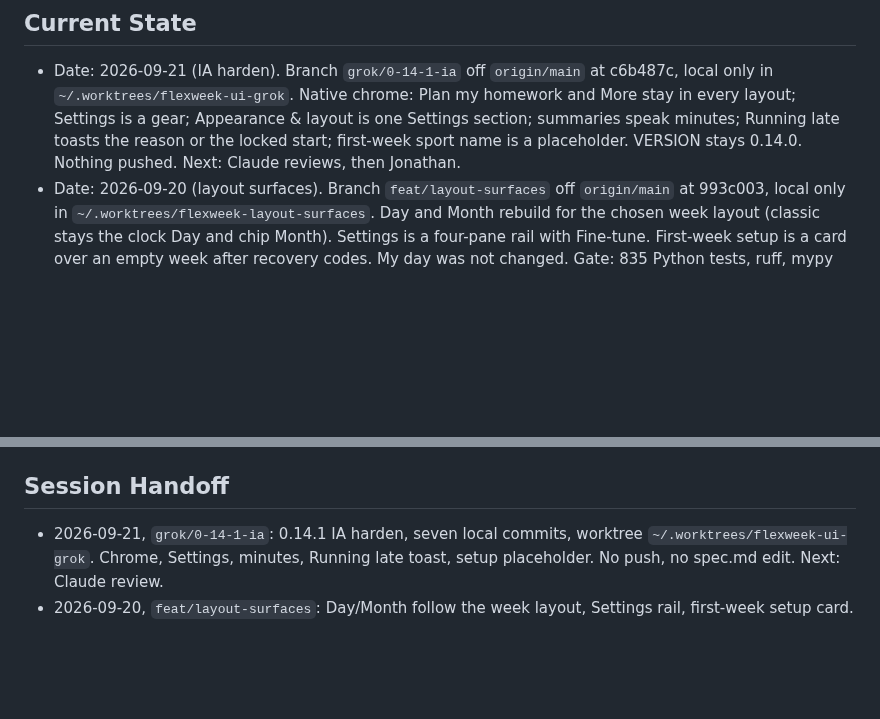
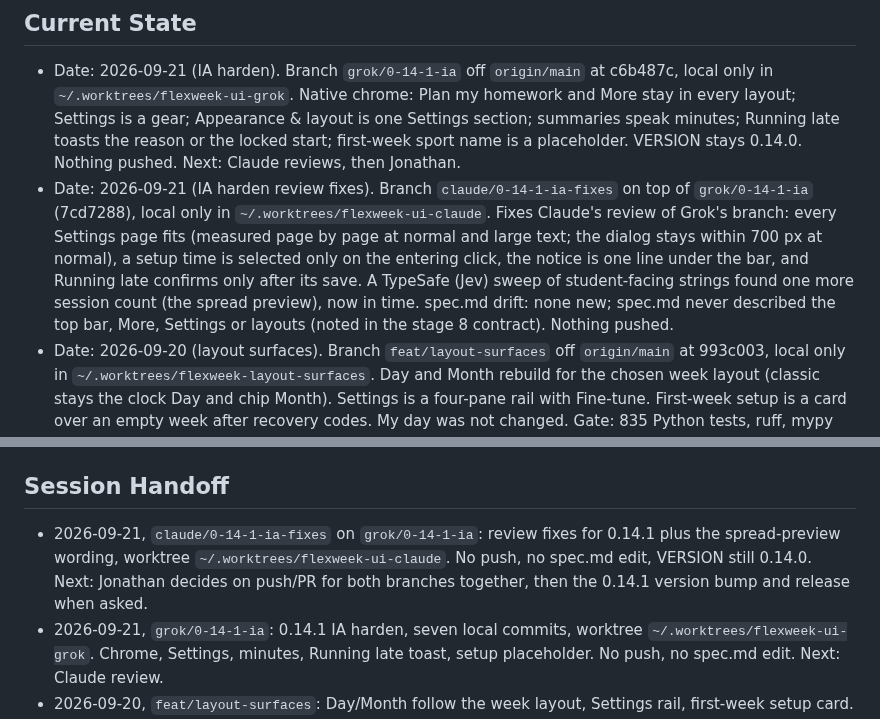
Before and after one commit to j0nsh1n/FlexWeek, a Markdown page: context.md, 2 parts joined by grey strips. Rendered like a GitHub page; blank space fills up the shorter version.

```diff
--- a/context.md
+++ b/context.md
@@ -7,6 +7,16 @@
   layout is one Settings section; summaries speak minutes; Running late toasts
   the reason or the locked start; first-week sport name is a placeholder.
   VERSION stays 0.14.0. Nothing pushed. Next: Claude reviews, then Jonathan.
+- Date: 2026-09-21 (IA harden review fixes). Branch `claude/0-14-1-ia-fixes`
+  on top of `grok/0-14-1-ia` (7cd7288), local only in
+  `~/.worktrees/flexweek-ui-claude`. Fixes Claude's review of Grok's branch:
+  every Settings page fits (measured page by page at normal and large text;
+  the dialog stays within 700 px at normal), a setup time is selected only on
+  the entering click, the notice is one line under the bar, and Running late
+  confirms only after its save. A TypeSafe (Jev) sweep of student-facing strings
+  found one more session count (the spread preview), now in time. spec.md
+  drift: none new; spec.md never described the top bar, More, Settings or
+  layouts (noted in the stage 8 contract). Nothing pushed.
 - Date: 2026-09-20 (layout surfaces). Branch `feat/layout-surfaces` off
   `origin/main` at 993c003, local only in `~/.worktrees/flexweek-layout-surfaces`.
   Day and Month rebuild for the chosen week layout (classic stays the clock
@@ -468,6 +478,11 @@ Recorded `operation_id` values make a retried write return the first result.
   suspect was a CSS `backdrop-filter` that Qt widgets cannot draw.
 
 ## Session Handoff
+- 2026-09-21, `claude/0-14-1-ia-fixes` on `grok/0-14-1-ia`: review fixes for
+  0.14.1 plus the spread-preview wording, worktree
+  `~/.worktrees/flexweek-ui-claude`. No push, no spec.md edit, VERSION still
+  0.14.0. Next: Jonathan decides on push/PR for both branches together, then
+  the 0.14.1 version bump and release when asked.
 - 2026-09-21, `grok/0-14-1-ia`: 0.14.1 IA harden, seven local commits, worktree
   `~/.worktrees/flexweek-ui-grok`. Chrome, Settings, minutes, Running late
   toast, setup placeholder. No push, no spec.md edit. Next: Claude review.
```
Also changed, not shown: CHANGELOG.md (+13 -1 lines).
